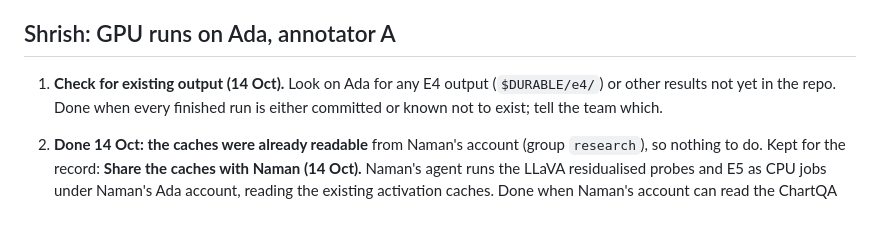
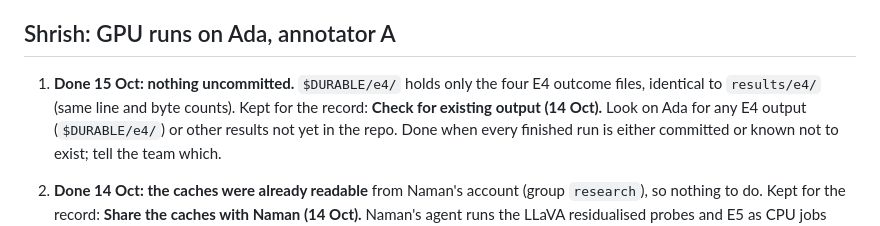
Before and after one commit to the-neemon/type-aware-vlm-failures, a Markdown page: docs/final-plan.md, the part around the change. Rendered like a GitHub page.

Commit message:
Plan: Shrish task 1 done, no uncommitted Ada output

```diff
--- a/docs/final-plan.md
+++ b/docs/final-plan.md
@@ -21,7 +21,9 @@ upload something; currently we do not.
 
 ## Shrish: GPU runs on Ada, annotator A
 
-1. **Check for existing output (14 Oct).** Look on Ada for any E4 output
+1. **Done 15 Oct: nothing uncommitted.** `$DURABLE/e4/` holds only the four
+   E4 outcome files, identical to `results/e4/` (same line and byte counts).
+   Kept for the record: **Check for existing output (14 Oct).** Look on Ada for any E4 output
    (`$DURABLE/e4/`) or other results not yet in the repo. Done when every
    finished run is either committed or known not to exist; tell the team which.
 2. **Done 14 Oct: the caches were already readable** from Naman's account (group
```
